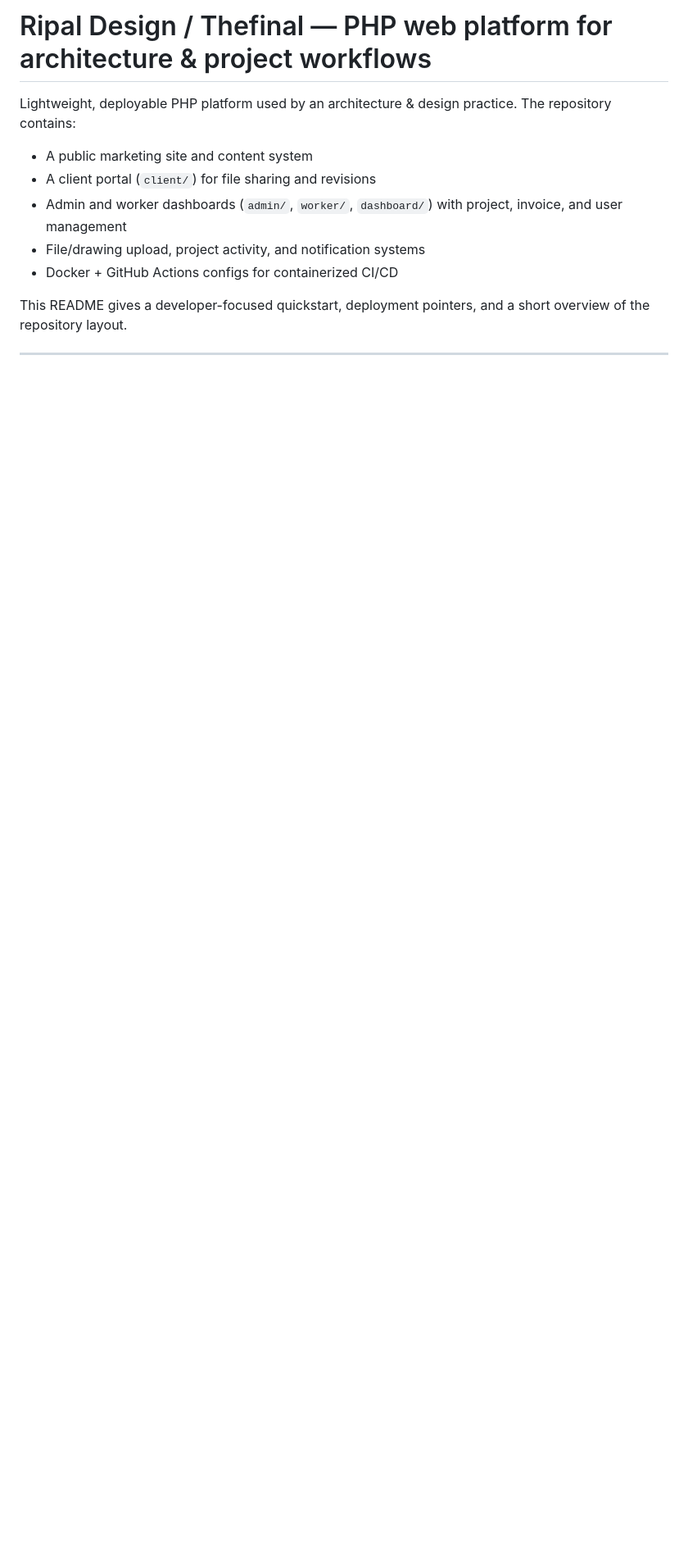
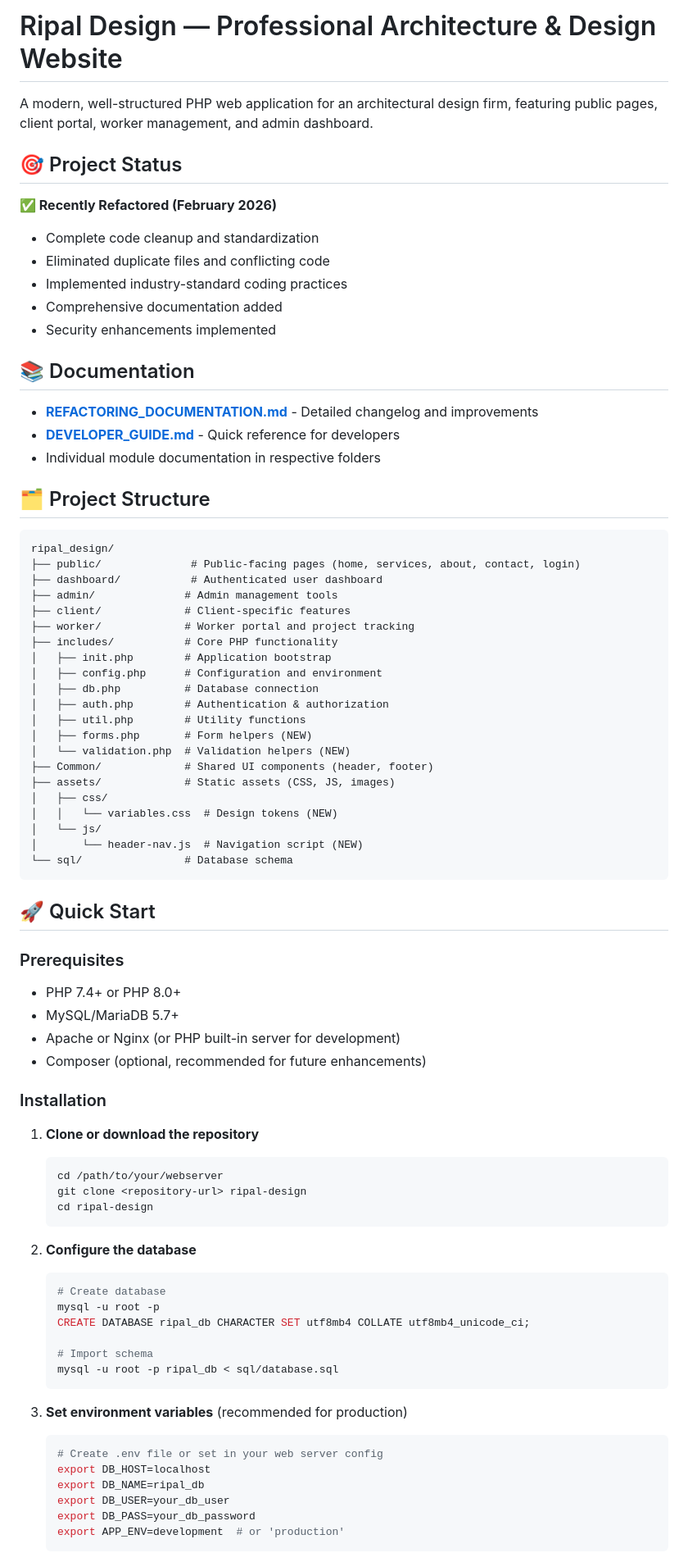
Before and after one commit to YashVinchhi/Ripal-Design, a Markdown page: README.md, the part around one of its changes. Shown at 82% size. GitHub-like rendering; blank space fills up the shorter version.

````diff
--- a/README.md
+++ b/README.md
@@ -1,11 +1,83 @@
-# Ripal Design / Thefinal — PHP web platform for architecture & project workflows
+# Ripal Design — Professional Architecture & Design Website
 
-Lightweight, deployable PHP platform used by an architecture & design practice. The repository contains:
+A modern, well-structured PHP web application for an architectural design firm, featuring public pages, client portal, worker management, and admin dashboard.
 
-- A public marketing site and content system
-- A client portal (`client/`) for file sharing and revisions
-- Admin and worker dashboards (`admin/`, `worker/`, `dashboard/`) with project, invoice, and user management
-- File/drawing upload, project activity, and notification systems
-- Docker + GitHub Actions configs for containerized CI/CD
+## 🎯 Project Status
 
-This README gives a developer-focused quickstart, deployment pointers, and a short overview of the repository layout.
+**✅ Recently Refactored (February 2026)**
+- Complete code cleanup and standardization
+- Eliminated duplicate files and conflicting code
+- Implemented industry-standard coding practices
+- Comprehensive documentation added
+- Security enhancements implemented
+
+## 📚 Documentation
+
+- **[REFACTORING_DOCUMENTATION.md](REFACTORING_DOCUMENTATION.md)** - Detailed changelog and improvements
+- **[DEVELOPER_GUIDE.md](DEVELOPER_GUIDE.md)** - Quick reference for developers
+- Individual module documentation in respective folders
+
+## 🗂️ Project Structure
+
+```
+ripal_design/
+├── public/              # Public-facing pages (home, services, about, contact, login)
+├── dashboard/           # Authenticated user dashboard
+├── admin/              # Admin management tools
+├── client/             # Client-specific features
+├── worker/             # Worker portal and project tracking
+├── includes/           # Core PHP functionality
+│   ├── init.php        # Application bootstrap
+│   ├── config.php      # Configuration and environment
+│   ├── db.php          # Database connection
+│   ├── auth.php        # Authentication & authorization
+│   ├── util.php        # Utility functions
+│   ├── forms.php       # Form helpers (NEW)
+│   └── validation.php  # Validation helpers (NEW)
+├── Common/             # Shared UI components (header, footer)
+├── assets/             # Static assets (CSS, JS, images)
+│   ├── css/
+│   │   └── variables.css  # Design tokens (NEW)
+│   └── js/
+│       └── header-nav.js  # Navigation script (NEW)
+└── sql/                # Database schema
+```
+
+## 🚀 Quick Start
+
+### Prerequisites
+
+- PHP 7.4+ or PHP 8.0+
+- MySQL/MariaDB 5.7+
+- Apache or Nginx (or PHP built-in server for development)
+- Composer (optional, recommended for future enhancements)
+
+### Installation
+
+1. **Clone or download the repository**
+   ```bash
+   cd /path/to/your/webserver
+   git clone <repository-url> ripal-design
+   cd ripal-design
+   ```
+
+2. **Configure the database**
+   ```bash
+   # Create database
+   mysql -u root -p
+   CREATE DATABASE ripal_db CHARACTER SET utf8mb4 COLLATE utf8mb4_unicode_ci;
+
+   # Import schema
+   mysql -u root -p ripal_db < sql/database.sql
+   ```
+
+3. **Set environment variables** (recommended for production)
+   ```bash
+   # Create .env file or set in your web server config
+   export DB_HOST=localhost
+   export DB_NAME=ripal_db
+   export DB_USER=your_db_user
+   export DB_PASS=your_db_password
+   export APP_ENV=development  # or 'production'
+   ```
+
````
Also changed, not shown: other parts of README.md (+219 -138 lines).
